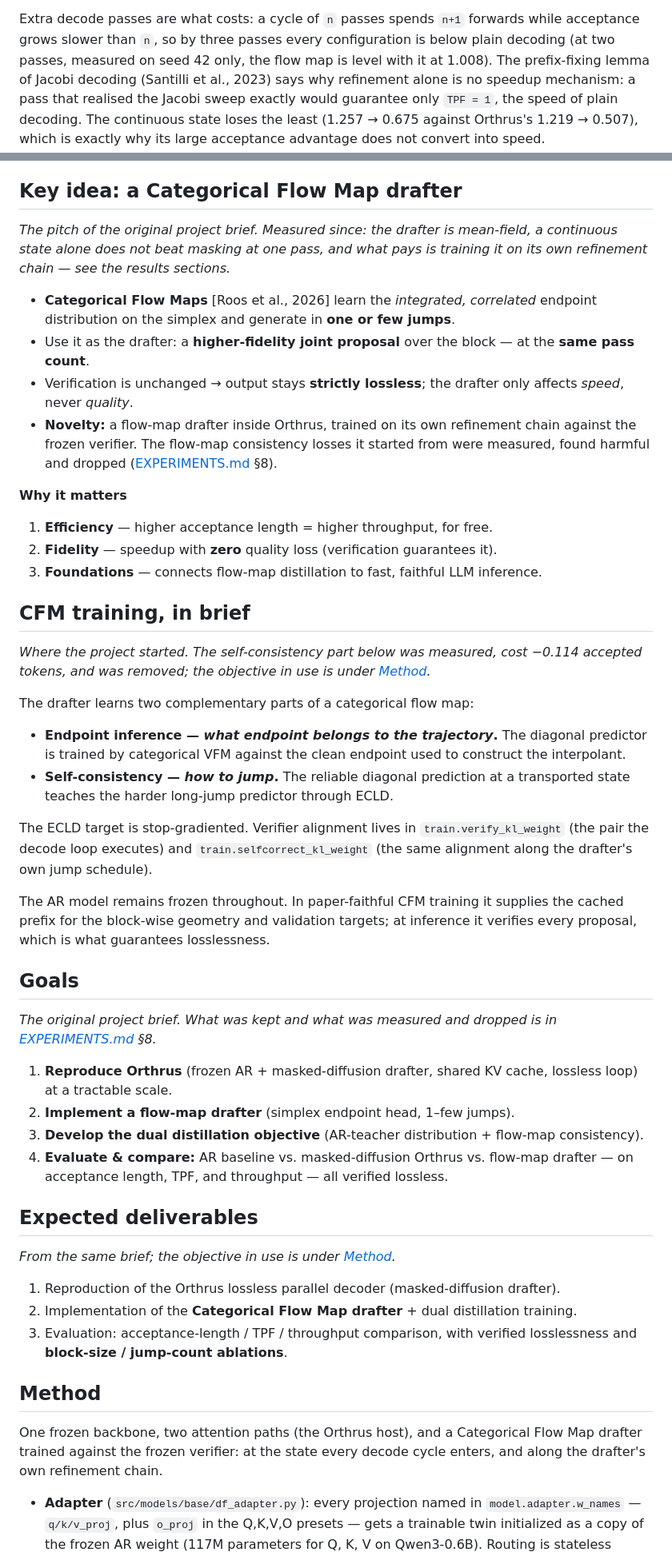
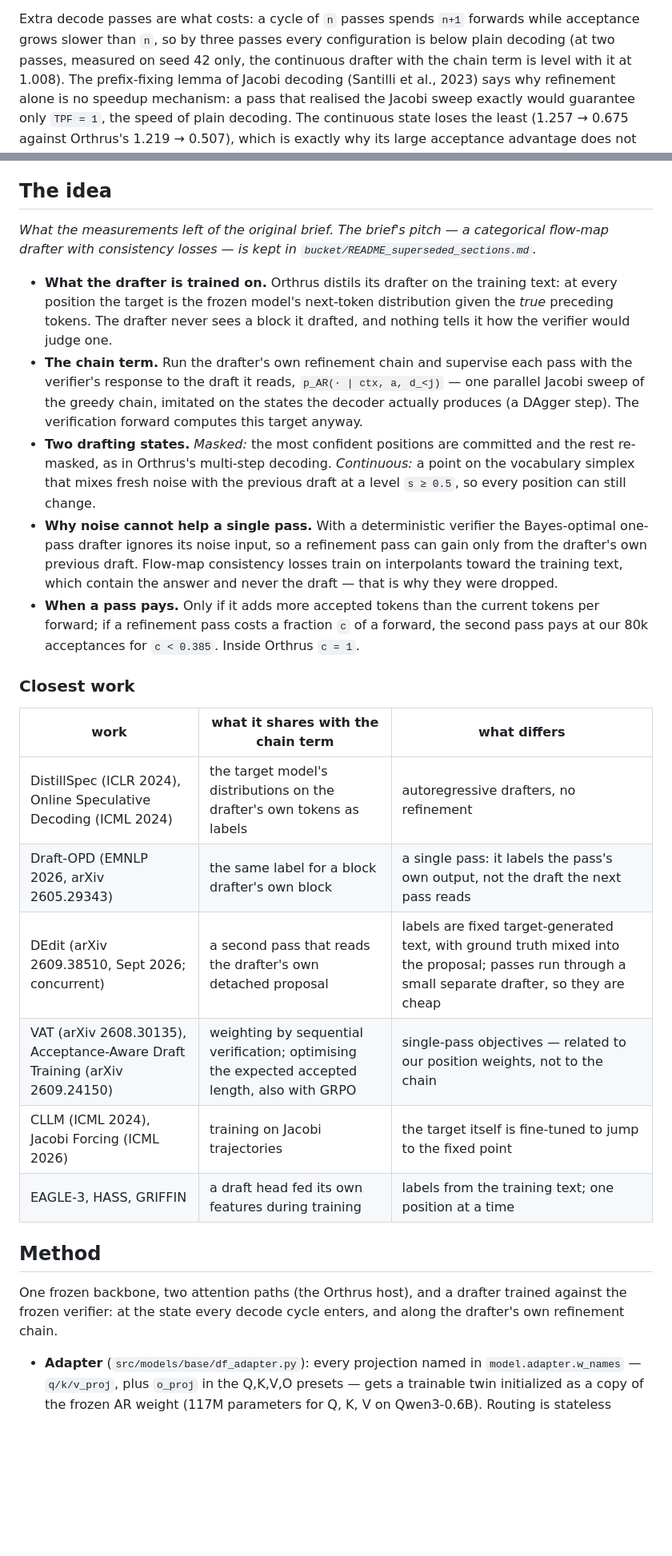
Before and after one commit to adelardw/FlowDraft, a Markdown page: README.md, 2 parts joined by grey strips. Shown at 80% size. GitHub-like rendering; blank space fills up the shorter version.

```diff
--- a/README.md
+++ b/README.md
@@ -115,8 +123,8 @@ pass: **1.326 against Orthrus's 1.219**.
 
 Extra decode passes are what costs: a cycle of `n` passes spends `n+1` forwards
 while acceptance grows slower than `n`, so by three passes every configuration
-is below plain decoding (at two passes, measured on seed 42 only, the flow map
-is level with it at 1.008). The prefix-fixing lemma of Jacobi decoding (Santilli
+is below plain decoding (at two passes, measured on seed 42 only, the continuous
+drafter with the chain term is level with it at 1.008). The prefix-fixing lemma of Jacobi decoding (Santilli
 et al., 2023) says why refinement alone is no speedup mechanism: a pass that
 realised the Jacobi sweep exactly would guarantee only `TPF = 1`, the speed of
 plain decoding. The continuous state loses the least
@@ -778,60 +789,32 @@ FlowDraft is built inside **Orthrus**, a lossless parallel-decoding scaffold:
 - Refining the draft would help, but **adding a step costs a forward pass** and lowers throughput.
 - We need a **better proposal per pass**, not more passes.
 
-## Key idea: a Categorical Flow Map drafter
+## The idea
 
-*The pitch of the original project brief. Measured since: the drafter is
-mean-field, a continuous state alone does not beat masking at one pass, and
-what pays is training it on its own refinement chain — see the results
-sections.*
+*What the measurements left of the original brief. The brief's pitch — a
+categorical flow-map drafter with consistency losses — is kept in
+`bucket/README_superseded_sections.md`.*
 
-- **Categorical Flow Maps** [Roos et al., 2026] learn the *integrated, correlated* endpoint distribution on the simplex and generate in **one or few jumps**.
-- Use it as the drafter: a **higher-fidelity joint proposal** over the block — at the **same pass count**.
-- Verification is unchanged → output stays **strictly lossless**; the drafter only affects *speed*, never *quality*.
-- **Novelty:** a flow-map drafter inside Orthrus, trained on its own refinement chain against the frozen verifier. The flow-map consistency losses it started from were measured, found harmful and dropped ([EXPERIMENTS.md](EXPERIMENTS.md) §8).
+- **What the drafter is trained on.** Orthrus distils its drafter on the training text: at every position the target is the frozen model's next-token distribution given the *true* preceding tokens. The drafter never sees a block it drafted, and nothing tells it how the verifier would judge one.
+- **The chain term.** Run the drafter's own refinement chain and supervise each pass with the verifier's response to the draft it reads, `p_AR(· | ctx, a, d_<j)` — one parallel Jacobi sweep of the greedy chain, imitated on the states the decoder actually produces (a DAgger step). The verification forward computes this target anyway.
+- **Two drafting states.** *Masked:* the most confident positions are committed and the rest re-masked, as in Orthrus's multi-step decoding. *Continuous:* a point on the vocabulary simplex that mixes fresh noise with the previous draft at a level `s ≥ 0.5`, so every position can still change.
+- **Why noise cannot help a single pass.** With a deterministic verifier the Bayes-optimal one-pass drafter ignores its noise input, so a refinement pass can gain only from the drafter's own previous draft. Flow-map consistency losses train on interpolants toward the training text, which contain the answer and never the draft — that is why they were dropped.
+- **When a pass pays.** Only if it adds more accepted tokens than the current tokens per forward; if a refinement pass costs a fraction `c` of a forward, the second pass pays at our 80k acceptances for `c < 0.385`. Inside Orthrus `c = 1`.
 
-**Why it matters**
+### Closest work
 
-1. **Efficiency** — higher acceptance length = higher throughput, for free.
-2. **Fidelity** — speedup with **zero** quality loss (verification guarantees it).
-3. **Foundations** — connects flow-map distillation to fast, faithful LLM inference.
-
-## CFM training, in brief
-
-*Where the project started. The self-consistency part below was measured, cost
-−0.114 accepted tokens, and was removed; the objective in use is under
-[Method](#method).*
-
-The drafter learns two complementary parts of a categorical flow map:
-
-- **Endpoint inference — *what endpoint belongs to the trajectory*.** The diagonal predictor is trained by categorical VFM against the clean endpoint used to construct the interpolant.
-- **Self-consistency — *how to jump*.** The reliable diagonal prediction at a transported state teaches the harder long-jump predictor through ECLD.
-
-The ECLD target is stop-gradiented. Verifier alignment lives in `train.verify_kl_weight` (the pair the decode loop executes) and `train.selfcorrect_kl_weight` (the same alignment along the drafter's own jump schedule).
-
-The AR model remains frozen throughout. In paper-faithful CFM training it supplies the cached prefix for the block-wise geometry and validation targets; at inference it verifies every proposal, which is what guarantees losslessness.
-
-## Goals
-
-*The original project brief. What was kept and what was measured and dropped is
-in [EXPERIMENTS.md](EXPERIMENTS.md) §8.*
-
-1. **Reproduce Orthrus** (frozen AR + masked-diffusion drafter, shared KV cache, lossless loop) at a tractable scale.
-2. **Implement a flow-map drafter** (simplex endpoint head, 1–few jumps).
-3. **Develop the dual distillation objective** (AR-teacher distribution + flow-map consistency).
-4. **Evaluate & compare:** AR baseline vs. masked-diffusion Orthrus vs. flow-map drafter — on acceptance length, TPF, and throughput — all verified lossless.
-
-## Expected deliverables
-
-*From the same brief; the objective in use is under [Method](#method).*
-
-1. Reproduction of the Orthrus lossless parallel decoder (masked-diffusion drafter).
-2. Implementation of the **Categorical Flow Map drafter** + dual distillation training.
-3. Evaluation: acceptance-length / TPF / throughput comparison, with verified losslessness and **block-size / jump-count ablations**.
+| work | what it shares with the chain term | what differs |
+|---|---|---|
+| DistillSpec (ICLR 2024), Online Speculative Decoding (ICML 2024) | the target model's distributions on the drafter's own tokens as labels | autoregressive drafters, no refinement |
+| Draft-OPD (EMNLP 2026, arXiv 2605.29343) | the same label for a block drafter's own block | a single pass: it labels the pass's own output, not the draft the next pass reads |
+| DEdit (arXiv 2609.38510, Sept 2026; concurrent) | a second pass that reads the drafter's own detached proposal | labels are fixed target-generated text, with ground truth mixed into the proposal; passes run through a small separate drafter, so they are cheap |
+| VAT (arXiv 2608.30135), Acceptance-Aware Draft Training (arXiv 2609.24150) | weighting by sequential verification; optimising the expected accepted length, also with GRPO | single-pass objectives — related to our position weights, not to the chain |
+| CLLM (ICML 2024), Jacobi Forcing (ICML 2026) | training on Jacobi trajectories | the target itself is fine-tuned to jump to the fixed point |
+| EAGLE-3, HASS, GRIFFIN | a draft head fed its own features during training | labels from the training text; one position at a time |
 
 ## Method
 
-One frozen backbone, two attention paths (the Orthrus host), and a Categorical Flow Map drafter trained against the frozen verifier: at the state every decode cycle enters, and along the drafter's own refinement chain.
+One frozen backbone, two attention paths (the Orthrus host), and a drafter trained against the frozen verifier: at the state every decode cycle enters, and along the drafter's own refinement chain.
 
 - **Adapter** (`src/models/base/df_adapter.py`): every projection named in `model.adapter.w_names` — `q/k/v_proj`, plus `o_proj` in the Q,K,V,O presets — gets a trainable twin initialized as a copy of the frozen AR weight (117M parameters for Q, K, V on Qwen3-0.6B). Routing is stateless (`torch.func.functional_call`, the backbone module tree is never modified); everything else — norms, MLP, embeddings, LM head — and one KV cache are shared. The cache is AR-only by contract: the drafter reads the committed prefix, its own K/V are cropped right after each forward. The DF path reads the cached prefix and attends bidirectionally within its block (the dual-pass mask), and is conditioned on the jump times `(s, t)` via a zero-initialized sinusoidal time embedding (`fte.py`).
 - **Objective** (`FlowDraftBlockWise.compute_loss`): `loss = verify_kl_weight·verify_KL + selfcorrect_kl_weight·selfcorrect_KL`
```
Also changed, not shown: other parts of README.md (+45 -29 lines).
